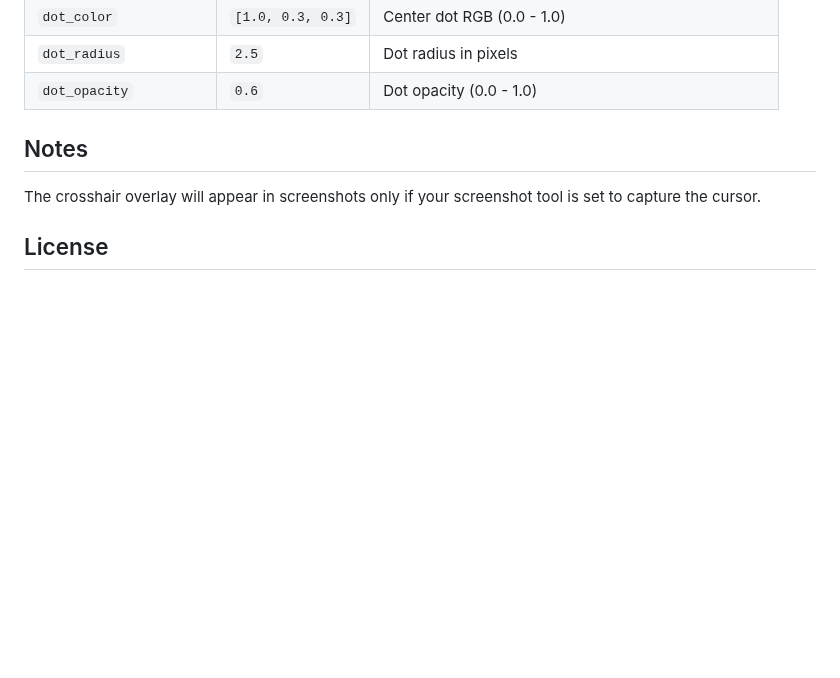
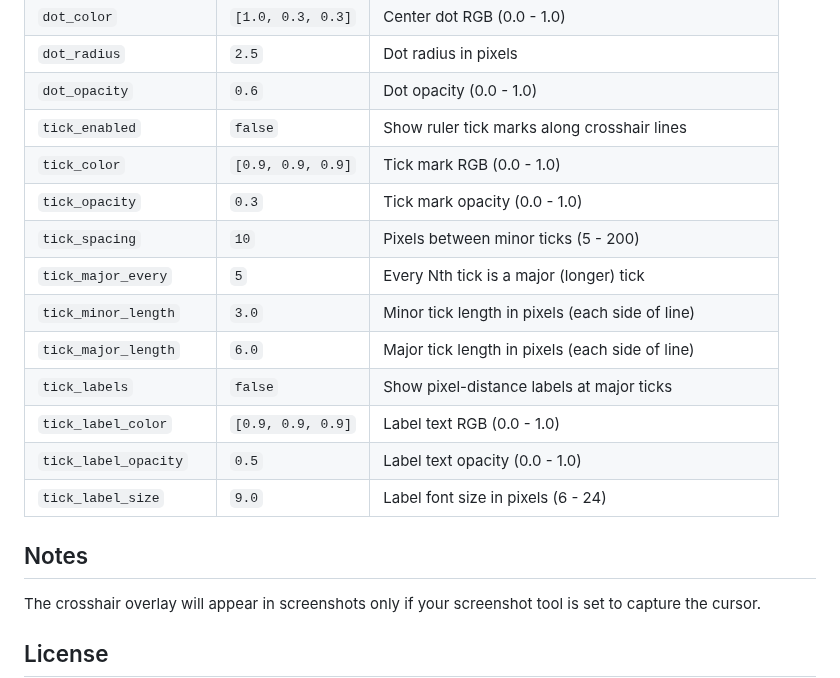
Before and after one commit to spuddermax/crosshair-overlay, a Markdown page: README.md, the part around one of its changes. GitHub-like rendering; blank space fills up the shorter version.

```diff
--- a/README.md
+++ b/README.md
@@ -68,6 +73,17 @@ Settings are stored in `~/.config/crosshair-overlay/config.json` and are created
 | `dot_color` | `[1.0, 0.3, 0.3]` | Center dot RGB (0.0 - 1.0) |
 | `dot_radius` | `2.5` | Dot radius in pixels |
 | `dot_opacity` | `0.6` | Dot opacity (0.0 - 1.0) |
+| `tick_enabled` | `false` | Show ruler tick marks along crosshair lines |
+| `tick_color` | `[0.9, 0.9, 0.9]` | Tick mark RGB (0.0 - 1.0) |
+| `tick_opacity` | `0.3` | Tick mark opacity (0.0 - 1.0) |
+| `tick_spacing` | `10` | Pixels between minor ticks (5 - 200) |
+| `tick_major_every` | `5` | Every Nth tick is a major (longer) tick |
+| `tick_minor_length` | `3.0` | Minor tick length in pixels (each side of line) |
+| `tick_major_length` | `6.0` | Major tick length in pixels (each side of line) |
+| `tick_labels` | `false` | Show pixel-distance labels at major ticks |
+| `tick_label_color` | `[0.9, 0.9, 0.9]` | Label text RGB (0.0 - 1.0) |
+| `tick_label_opacity` | `0.5` | Label text opacity (0.0 - 1.0) |
+| `tick_label_size` | `9.0` | Label font size in pixels (6 - 24) |
 
 ## Notes
 
```
Also changed, not shown: other parts of README.md (+5 -0 lines), screenshot-inkscape-ruler.png (added), 1 other file.
